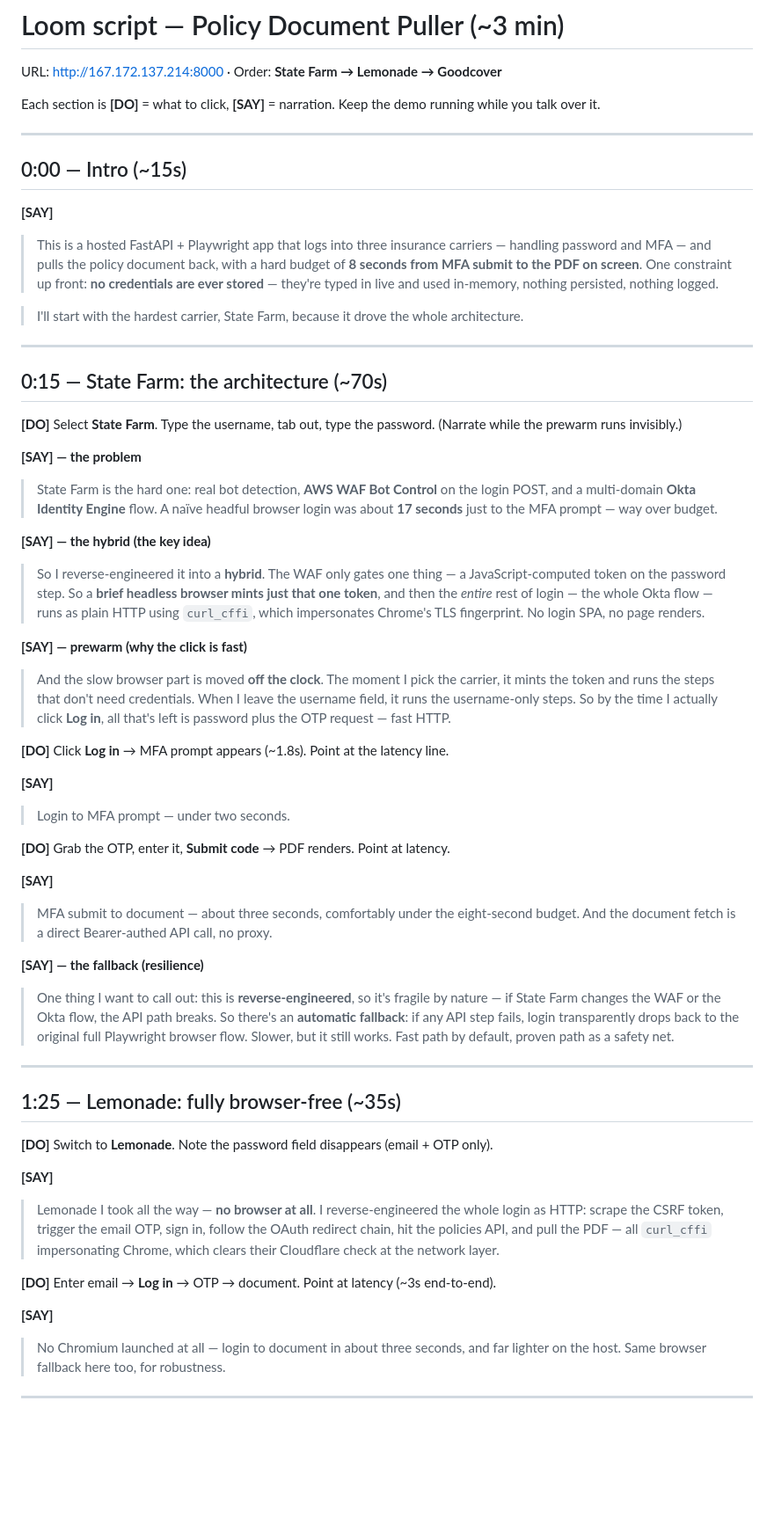
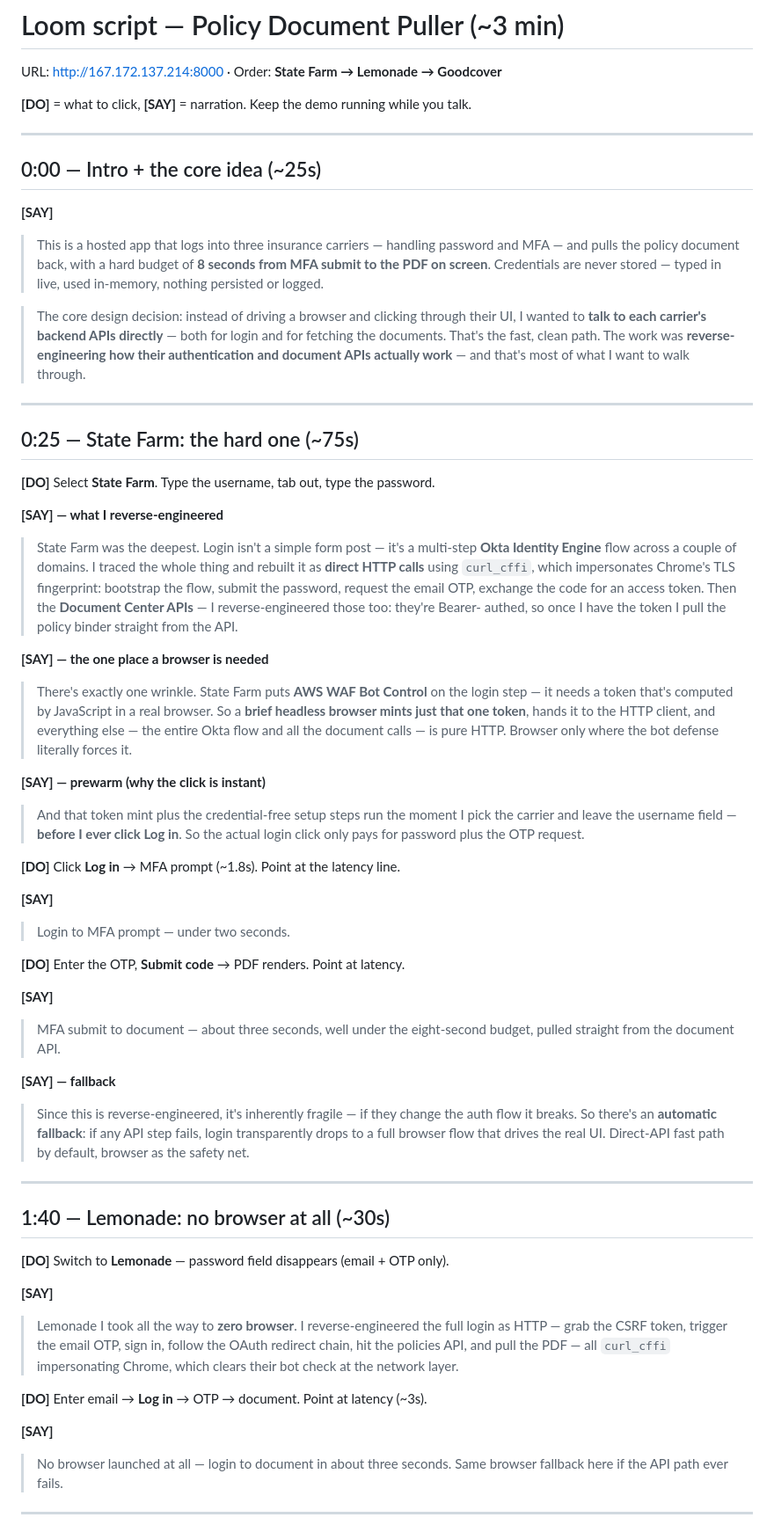
Before and after one commit to jsharma103/policy-document-puller, a Markdown page: LOOM_SCRIPT.md, the part around one of its changes. Shown at 88% size. Rendered like a GitHub page; blank space fills up the shorter version.

Commit message:
docs: reframe Loom script around direct-API architecture
Co-Authored-By: Claude Opus 4.8 (1M context) <noreply@anthropic.com>

```diff
--- a/LOOM_SCRIPT.md
+++ b/LOOM_SCRIPT.md
@@ -2,85 +2,85 @@
 
 URL: http://167.172.137.214:8000 · Order: **State Farm → Lemonade → Goodcover**
 
-Each section is **[DO]** = what to click, **[SAY]** = narration. Keep the demo
-running while you talk over it.
+**[DO]** = what to click, **[SAY]** = narration. Keep the demo running while you talk.
 
 ---
 
-## 0:00 — Intro (~15s)
+## 0:00 — Intro + the core idea (~25s)
 
 **[SAY]**
-> This is a hosted FastAPI + Playwright app that logs into three insurance
-> carriers — handling password and MFA — and pulls the policy document back,
-> with a hard budget of **8 seconds from MFA submit to the PDF on screen**.
-> One constraint up front: **no credentials are ever stored** — they're typed
-> in live and used in-memory, nothing persisted, nothing logged.
+> This is a hosted app that logs into three insurance carriers — handling
+> password and MFA — and pulls the policy document back, with a hard budget of
+> **8 seconds from MFA submit to the PDF on screen**. Credentials are never
+> stored — typed in live, used in-memory, nothing persisted or logged.
 
-> I'll start with the hardest carrier, State Farm, because it drove the whole
-> architecture.
+> The core design decision: instead of driving a browser and clicking through
+> their UI, I wanted to **talk to each carrier's backend APIs directly** — both
+> for login and for fetching the documents. That's the fast, clean path. The
+> work was **reverse-engineering how their authentication and document APIs
+> actually work** — and that's most of what I want to walk through.
 
 ---
 
-## 0:15 — State Farm: the architecture (~70s)
+## 0:25 — State Farm: the hard one (~75s)
 
 **[DO]** Select **State Farm**. Type the username, tab out, type the password.
-(Narrate while the prewarm runs invisibly.)
 
-**[SAY] — the problem**
-> State Farm is the hard one: real bot detection, **AWS WAF Bot Control** on the
-> login POST, and a multi-domain **Okta Identity Engine** flow. A naïve headful
-> browser login was about **17 seconds** just to the MFA prompt — way over budget.
+**[SAY] — what I reverse-engineered**
+> State Farm was the deepest. Login isn't a simple form post — it's a multi-step
+> **Okta Identity Engine** flow across a couple of domains. I traced the whole
+> thing and rebuilt it as **direct HTTP calls** using `curl_cffi`, which
+> impersonates Chrome's TLS fingerprint: bootstrap the flow, submit the password,
+> request the email OTP, exchange the code for an access token. Then the
+> **Document Center APIs** — I reverse-engineered those too: they're Bearer-
+> authed, so once I have the token I pull the policy binder straight from the API.
 
-**[SAY] — the hybrid (the key idea)**
-> So I reverse-engineered it into a **hybrid**. The WAF only gates one thing — a
-> JavaScript-computed token on the password step. So a **brief headless browser
-> mints just that one token**, and then the *entire* rest of login — the whole
-> Okta flow — runs as plain HTTP using `curl_cffi`, which impersonates Chrome's
-> TLS fingerprint. No login SPA, no page renders.
+**[SAY] — the one place a browser is needed**
+> There's exactly one wrinkle. State Farm puts **AWS WAF Bot Control** on the
+> login step — it needs a token that's computed by JavaScript in a real browser.
+> So a **brief headless browser mints just that one token**, hands it to the HTTP
+> client, and everything else — the entire Okta flow and all the document calls —
+> is pure HTTP. Browser only where the bot defense literally forces it.
 
-**[SAY] — prewarm (why the click is fast)**
-> And the slow browser part is moved **off the clock**. The moment I pick the
-> carrier, it mints the token and runs the steps that don't need credentials.
-> When I leave the username field, it runs the username-only steps. So by the
-> time I actually click **Log in**, all that's left is password plus the OTP
-> request — fast HTTP.
+**[SAY] — prewarm (why the click is instant)**
+> And that token mint plus the credential-free setup steps run the moment I pick
+> the carrier and leave the username field — **before I ever click Log in**. So
+> the actual login click only pays for password plus the OTP request.
 
-**[DO]** Click **Log in** → MFA prompt appears (~1.8s). Point at the latency line.
+**[DO]** Click **Log in** → MFA prompt (~1.8s). Point at the latency line.
 
 **[SAY]**
 > Login to MFA prompt — under two seconds.
 
-**[DO]** Grab the OTP, enter it, **Submit code** → PDF renders. Point at latency.
+**[DO]** Enter the OTP, **Submit code** → PDF renders. Point at latency.
 
 **[SAY]**
-> MFA submit to document — about three seconds, comfortably under the eight-second
-> budget. And the document fetch is a direct Bearer-authed API call, no proxy.
+> MFA submit to document — about three seconds, well under the eight-second budget,
+> pulled straight from the document API.
 
-**[SAY] — the fallback (resilience)**
-> One thing I want to call out: this is **reverse-engineered**, so it's fragile by
-> nature — if State Farm changes the WAF or the Okta flow, the API path breaks.
-> So there's an **automatic fallback**: if any API step fails, login transparently
-> drops back to the original full Playwright browser flow. Slower, but it still
-> works. Fast path by default, proven path as a safety net.
+**[SAY] — fallback**
+> Since this is reverse-engineered, it's inherently fragile — if they change the
+> auth flow it breaks. So there's an **automatic fallback**: if any API step
+> fails, login transparently drops to a full browser flow that drives the real
+> UI. Direct-API fast path by default, browser as the safety net.
 
 ---
 
-## 1:25 — Lemonade: fully browser-free (~35s)
+## 1:40 — Lemonade: no browser at all (~30s)
 
-**[DO]** Switch to **Lemonade**. Note the password field disappears (email + OTP only).
+**[DO]** Switch to **Lemonade** — password field disappears (email + OTP only).
 
 **[SAY]**
-> Lemonade I took all the way — **no browser at all**. I reverse-engineered the
-> whole login as HTTP: scrape the CSRF token, trigger the email OTP, sign in,
-> follow the OAuth redirect chain, hit the policies API, and pull the PDF — all
-> `curl_cffi` impersonating Chrome, which clears their Cloudflare check at the
-> network layer.
+> Lemonade I took all the way to **zero browser**. I reverse-engineered the full
+> login as HTTP — grab the CSRF token, trigger the email OTP, sign in, follow the
+> OAuth redirect chain, hit the policies API, and pull the PDF — all `curl_cffi`
+> impersonating Chrome, which clears their bot check at the network layer.
 
-**[DO]** Enter email → **Log in** → OTP → document. Point at latency (~3s end-to-end).
+**[DO]** Enter email → **Log in** → OTP → document. Point at latency (~3s).
 
 **[SAY]**
-> No Chromium launched at all — login to document in about three seconds, and far
-> lighter on the host. Same browser fallback here too, for robustness.
+> No browser launched at all — login to document in about three seconds. Same
+> browser fallback here if the API path ever fails.
 
 ---
 
```
Also changed, not shown: other parts of LOOM_SCRIPT.md (+17 -19 lines).
